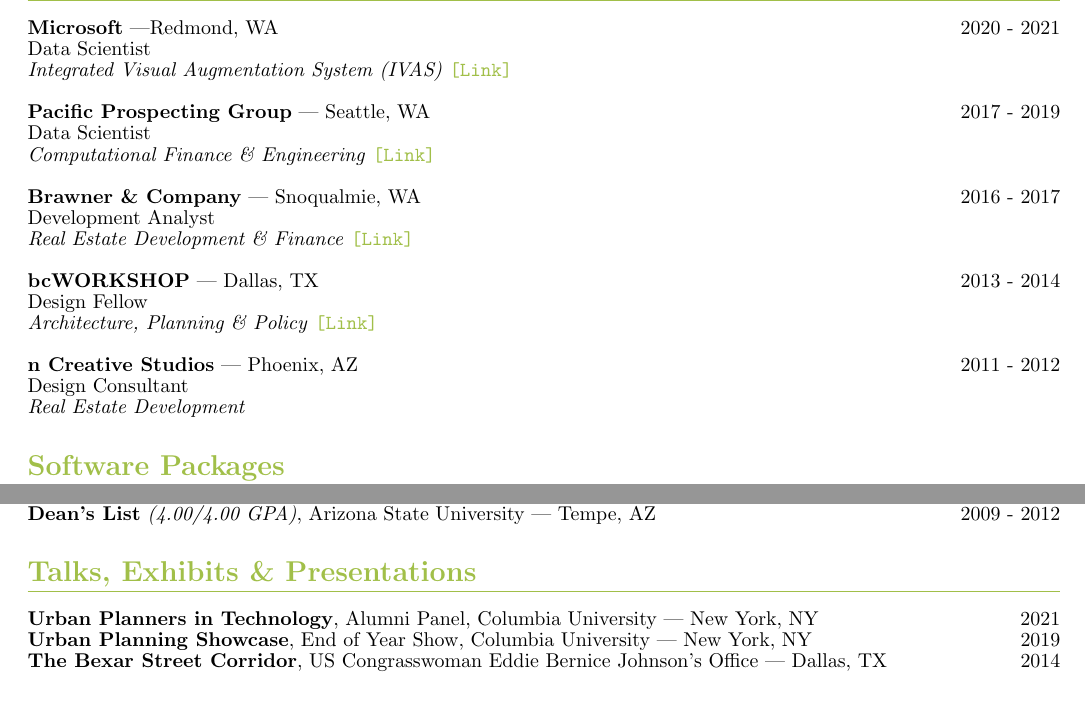
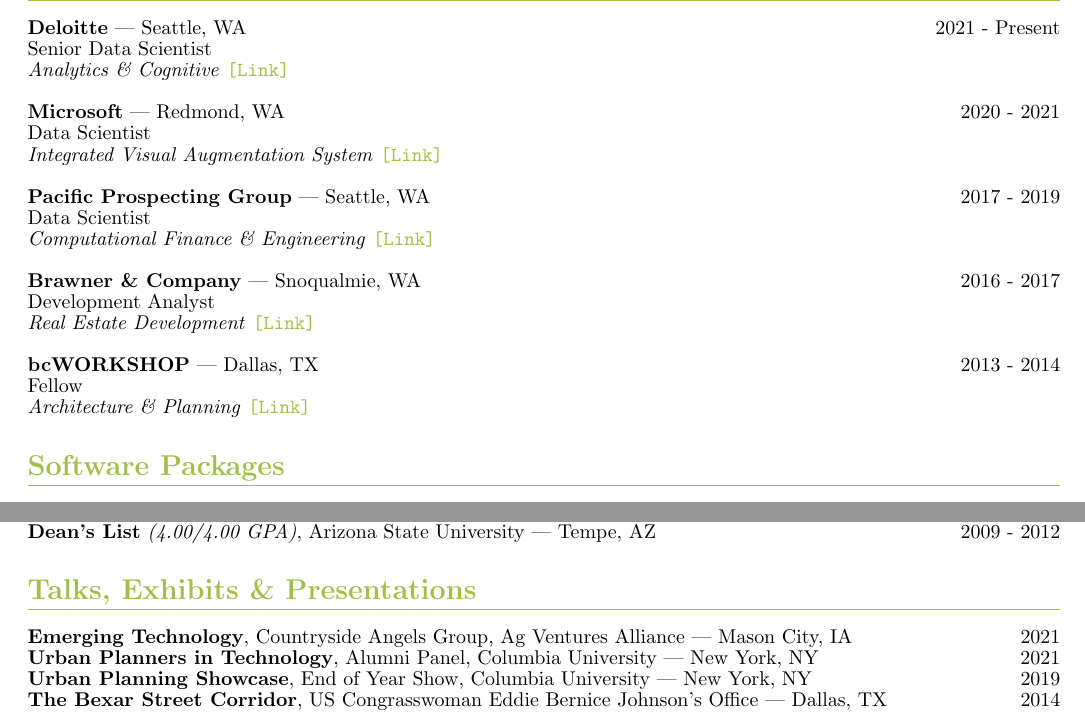
Before and after one commit to nickkunz/cv, a LaTeX CV (Kunz_Nick_CV_2021.tex): two parts of pages 2 and 4 of 6, joined at a grey line, cut at the place of the change. Compiled offline with pdfLaTeX.

Commit message:
Changes for brevity

```diff
--- a/Kunz_Nick_CV_2021.tex
+++ b/Kunz_Nick_CV_2021.tex
@@ -73,21 +73,24 @@
         N. Kunz, "An Exploratory Data Analysis of the Gavin Cup: Brining Readiness \& Performance Metrics Into Focus," Squad Performance Metrics (SPM), Integrated Visual Augmentation System (IVAS), Microsoft, Redmond, WA, 2020. Protected from public disclosure pursuant to: Trade Secrets Act 18 USC § 1905, 5 USC § 552(b)(4), and C3.2.1.4. of US Dept. of Defense Regulation 5400.7-R. DISTRIBUTION F.
 \newpage
     \section*{Industry Experience}
-        \textbf{Microsoft} |Redmond, WA\hfill{2020 - 2021}\newline
+        \textbf{Deloitte} | Seattle, WA\hfill{2021 - Present}\newline
+        Senior Data Scientist\newline
+        \textit{Analytics \& Cognitive}\space\href{https://www2.deloitte.com/ch/en/pages/strategy-operations/solutions/analytics-and-cognitive.html}{\texttt{[Link]}}\newline\newline
+        \textbf{Microsoft} | Redmond, WA\hfill{2020 - 2021}\newline
         Data Scientist\newline
-        \textit{Integrated Visual Augmentation System (IVAS)}\space\href{https://news.microsoft.com/transform/u-s-army-to-use-hololens-technology-in-high-tech-headsets-for-soldiers/}{\texttt{[Link]}}\newline\newline
+        \textit{Integrated Visual Augmentation System}\space\href{https://news.microsoft.com/transform/u-s-army-to-use-hololens-technology-in-high-tech-headsets-for-soldiers/}{\texttt{[Link]}}\newline\newline
         \textbf{Pacific Prospecting Group} | Seattle, WA\hfill{2017 - 2019}\newline
         Data Scientist\newline
         \textit{Computational Finance \& Engineering}\space\href{http://pacificprospectinggroup.com}{\texttt{[Link]}}\newline\newline
         \textbf{Brawner \& Company} | Snoqualmie, WA\hfill{2016 - 2017}\newline
         Development Analyst\newline
-        \textit{Real Estate Development \& Finance}\space\href{https://jhbrawner.com}{\texttt{[Link]}}\newline\newline
+        \textit{Real Estate Development}\space\href{https://jhbrawner.com}{\texttt{[Link]}}\newline\newline
         \textbf{bcWORKSHOP} | Dallas, TX\hfill{2013 - 2014}\newline
-        Design Fellow\newline
-        \textit{Architecture, Planning \& Policy}\space\href{https://www.bcworkshop.org}{\texttt{[Link]}}\newline\newline
-        \textbf{n Creative Studios} | Phoenix, AZ\hfill{2011 - 2012}\newline
-        Design Consultant\newline
-        \textit{Real Estate Development}
+        Fellow\newline
+        \textit{Architecture \& Planning}\space\href{https://www.bcworkshop.org}{\texttt{[Link]}}
+        % \textbf{n Creative Studios} | Phoenix, AZ\hfill{2011 - 2012}\newline
+        % Design Consultant\newline
+        % \textit{Real Estate Development}
     \section*{Software Packages}
         \textbf{PUPHL: Proximal Policy Optimization Utilizing Pseudo-Huber Loss}\hfill{2021}\newline
         \faGithub\space Github [ \href{https://github.com/nickkunz/puphl}{\texttt{Link}} ]\newline\newline
@@ -147,6 +150,7 @@
         \textbf{Study.net Foundation Scholarship}, Study.net | Fort Lauderdale, FL\hfill{2010}\newline
         \textbf{Dean's List} \textit{(4.00/4.00 GPA)}, Arizona State University | Tempe, AZ\hfill{2009 - 2012}
     \section*{Talks, Exhibits \& Presentations}
+        \textbf{Emerging Technology}, Countryside Angels Group, Ag Ventures Alliance | Mason City, IA\hfill{2021}\newline
         \textbf{Urban Planners in Technology}, Alumni Panel, Columbia University | New York, NY\hfill{2021}\newline
         \textbf{Urban Planning Showcase}, End of Year Show, Columbia University | New York, NY\hfill{2019}\newline
         \textbf{The Bexar Street Corridor}, US Congrasswoman Eddie Bernice Johnson's Office | Dallas, TX\hfill{2014}\newline
```
Also changed, not shown: Kunz_Nick_CV_2021.pdf, Kunz_Nick_CV_2021.tex (12 more changed lines).
